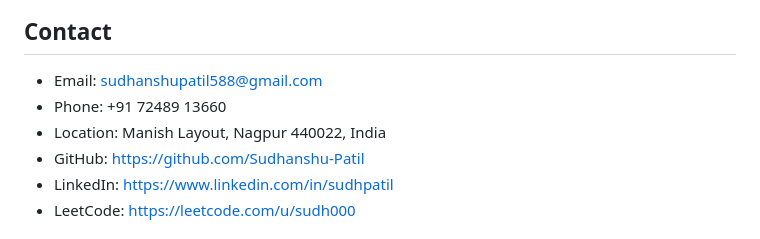
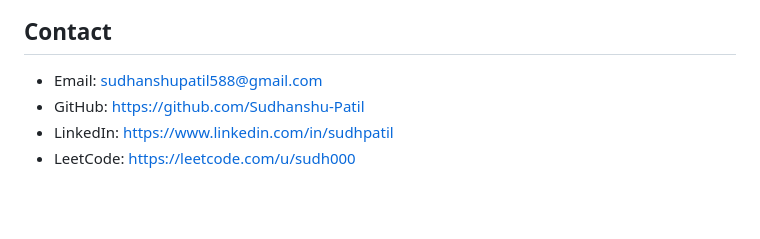
Before and after one commit to Sudhanshu-Patil/glance-chat, a Markdown page: knowledge.md, the part around the change. Rendered like a GitHub page; blank space fills up the shorter version.

Commit message:
Remove phone number and street address from the example knowledge

```diff
--- a/knowledge.md
+++ b/knowledge.md
@@ -5,8 +5,6 @@ AI Engineer. Immediate joiner. Pune, Hyderabad, Bangalore, Mumbai or remote.
 
 ## Contact
 - Email: sudhanshupatil588@gmail.com
-- Phone: +91 72489 13660
-- Location: Manish Layout, Nagpur 440022, India
 - GitHub: https://github.com/Sudhanshu-Patil
 - LinkedIn: https://www.linkedin.com/in/sudhpatil
 - LeetCode: https://leetcode.com/u/sudh000
```
